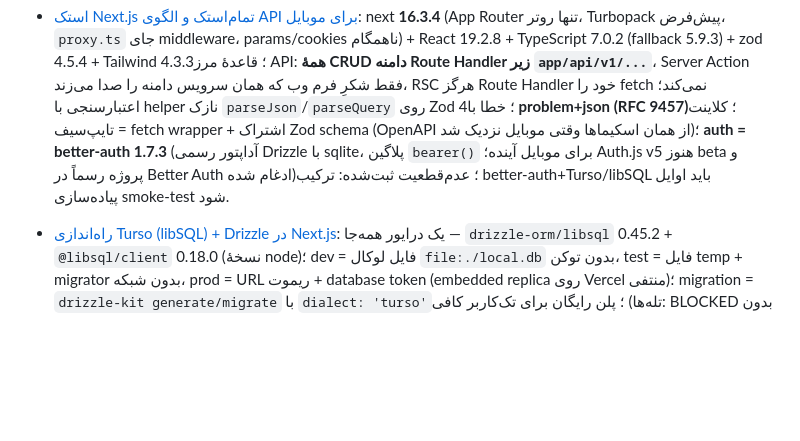
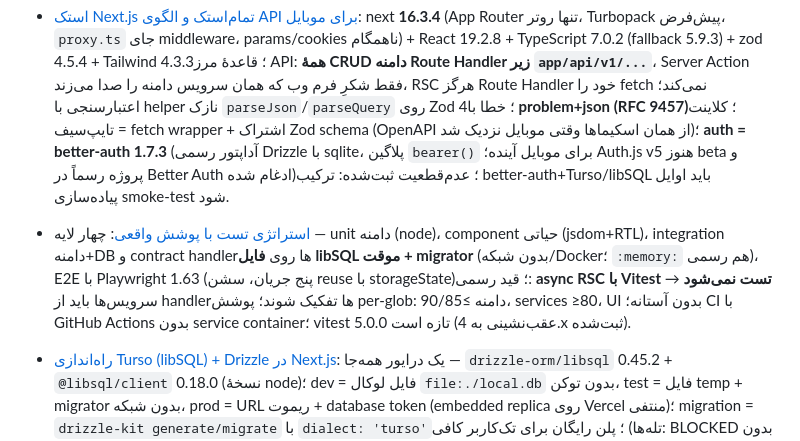
Before and after one commit to kianakiaei/spend_tracker, a Markdown page: .scratch/expense-tracker/map.md, the part around the change. Drawn GitHub-style; blank space fills up the shorter version.

Commit message:
docs(research): resolve testing strategy research (ticket 11)
Four test layers: domain units (node env), critical-flow components
(jsdom+RTL), domain+DB integration and route-handler contract tests on
a temp libSQL file via drizzle migrator (no network, no Docker), and
Playwright E2E for five critical flows with storageState session reuse.
Official Next 16 constraint: async RSCs are not unit-testable -> services
must split from handlers. Per-glob coverage thresholds (domain >=90/85,
services >=80, UI uncovered); GH Actions CI without service containers;
vitest 5.0.0 with 4.x fallback recorded.

```diff
--- a/.scratch/expense-tracker/map.md
+++ b/.scratch/expense-tracker/map.md
@@ -21,6 +21,7 @@ Labels: wayfinder:map
 ## Decisions so far
 
 - [استک Next.js تمام‌استک و الگوی API برای موبایل](issues/10-nextjs-fullstack-api.md): next **16.3.4** (App Router تنها روتر، Turbopack پیش‌فرض، `proxy.ts` جای middleware، params/cookies ناهمگام) + React 19.2.8 + TypeScript 7.0.2 (fallback 5.9.3) + zod 4.5.4 + Tailwind 4.3.3؛ قاعدهٔ مرز API: **همهٔ CRUD دامنه Route Handler زیر `app/api/v1/...`**، Server Action فقط شکرِ فرم وب که همان سرویس دامنه را صدا می‌زند، RSC هرگز Route Handler خود را fetch نمی‌کند؛ اعتبارسنجی با helper نازک `parseJson`/`parseQuery` روی Zod 4؛ خطا با **problem+json (RFC 9457)**؛ کلاینت تایپ‌سیف = fetch wrapper + اشتراک Zod schema (OpenAPI از همان اسکیماها وقتی موبایل نزدیک شد)؛ **auth = better-auth 1.7.3** (آداپتور رسمی Drizzle با sqlite، پلاگین `bearer()` برای موبایل آینده؛ Auth.js v5 هنوز beta و پروژه رسماً در Better Auth ادغام شده)؛ عدم‌قطعیت ثبت‌شده: ترکیب better-auth+Turso/libSQL باید اوایل پیاده‌سازی smoke-test شود.
+- [استراتژی تست با پوشش واقعی](issues/11-testing-strategy.md): چهار لایه — unit دامنه (node)، component حیاتی (jsdom+RTL)، integration دامنه+DB و contract handlerها روی **فایل libSQL موقت + migrator** (بدون شبکه/Docker؛ `:memory:` هم رسمی)، E2E با Playwright 1.63 (پنج جریان، سشن reuse با storageState)؛ قید رسمی: **async RSC با Vitest تست نمی‌شود** → سرویس‌ها باید از handlerها تفکیک شوند؛ پوشش per-glob: دامنه ≥90/85، services ≥80، UI بدون آستانه؛ CI با GitHub Actions بدون service container؛ vitest 5.0.0 تازه است (عقب‌نشینی به 4.x ثبت‌شده).
 - [راه‌اندازی Turso (libSQL) + Drizzle در Next.js](issues/09-hosted-sql-provider.md): یک درایور همه‌جا — `drizzle-orm/libsql` 0.45.2 + `@libsql/client` 0.18.0 (نسخهٔ node)؛ dev = فایل لوکال `file:./local.db` بدون توکن، test = فایل temp + migrator بدون شبکه، prod = URL ریموت + database token (embedded replica روی Vercel منتفی)؛ migration = `drizzle-kit generate/migrate` با `dialect: 'turso'`؛ پلن رایگان برای تک‌کاربر کافی (تله‌ها: BLOCKED بدون overage، آرشیو بعد از ۱۰ روز بی‌فعالیتی)؛ FK پیش‌فرض خاموش → منع حذف دستهٔ پُر باید در لایهٔ اپ باشد؛ ریسک دسترسی از ایران صریحاً عدم‌قطعیت است و باید عملاً تست شود — خروج یک‌دستوری با `turso db export`.
 
 - [اسکفولد مونوریپو: Hono + Drizzle + better-auth (+ انتخاب runtime)](issues/03-hono-drizzle-auth-monorepo.md): Node 24 + better-sqlite3، نسخه‌های فعلی و جریان migration، RPC تایپ‌سیف با `hc`، طرح `POST /api/sync`. — **باطل‌شده با چرخش استک**؛ زنده‌ها: Node، ایدهٔ لایهٔ DB ایزوله، zod/better-auth (کامنت تیکت؛ جانشین: تیکت ۱۰).
```
Also changed, not shown: 2 other files.
